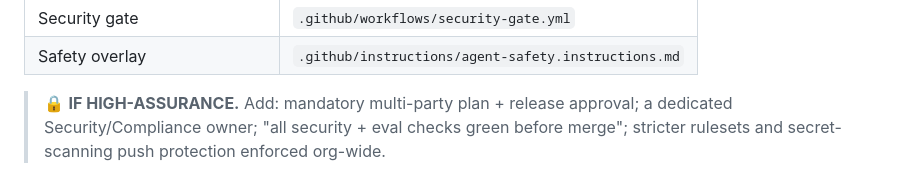
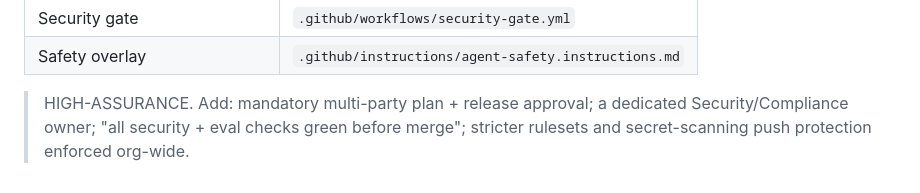
Before and after one commit to ozgurkarahan/agentic-sdlc-demo-live, a Markdown page: AGENTS.md, the part around one of its changes. GitHub-like rendering.

```diff
--- a/AGENTS.md
+++ b/AGENTS.md
@@ -72,6 +93,6 @@ a small REST API service. Replace with the target repo's real service.]`
 | Security gate | `.github/workflows/security-gate.yml` |
 | Safety overlay | `.github/instructions/agent-safety.instructions.md` |
 
-> 🔒 **IF HIGH-ASSURANCE.** Add: mandatory multi-party plan + release approval; a dedicated
-> Security/Compliance owner; "all security + eval checks green before merge"; stricter rulesets and
-> secret-scanning push protection enforced org-wide.
+> HIGH-ASSURANCE. Add: mandatory multi-party plan + release approval; a dedicated Security/Compliance
+> owner; "all security + eval checks green before merge"; stricter rulesets and secret-scanning push
+> protection enforced org-wide.
```
Also changed, not shown: other parts of AGENTS.md (+45 -24 lines).
